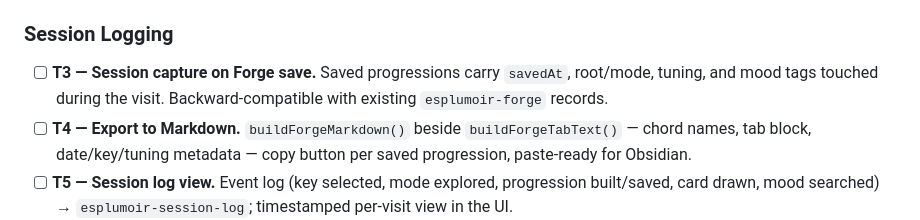
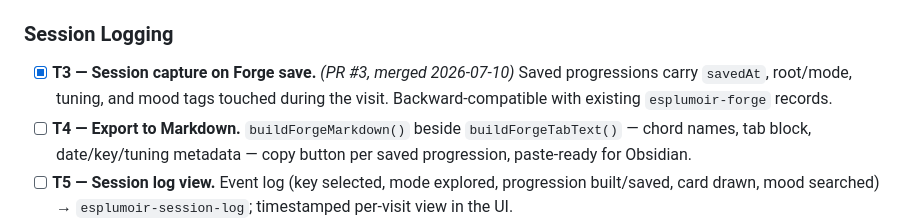
Before and after one commit to PunkRockProgramming/esplumoir-albrecht, a Markdown page: SPRINT.md, the part around the change. GitHub-like rendering.

Commit message:
chore(sprint): mark T3 done — PR #3 merged
Co-Authored-By: Claude Fable 5 <noreply@anthropic.com>

```diff
--- a/SPRINT.md
+++ b/SPRINT.md
@@ -30,7 +30,7 @@ Give Grimoire/Forge/Esoteric Strategies memory between sessions so the app can f
 - [x] **T2 — URL-param gap-fill.** *(PR #2, merged 2026-07-09)* `tool` (land on a section), `root` + `mode` as separate Grimoire params (via `makeSyntheticKey`), `mood` as pre-filter, `notenames`/`firstposition` booleans, Forge `key`+`mode`, scale-degree shorthand progressions (`i,VI,III,VII`) and bare literal chord lists.
 
 ### Session Logging
-- [ ] **T3 — Session capture on Forge save.** Saved progressions carry `savedAt`, root/mode, tuning, and mood tags touched during the visit. Backward-compatible with existing `esplumoir-forge` records.
+- [x] **T3 — Session capture on Forge save.** *(PR #3, merged 2026-07-10)* Saved progressions carry `savedAt`, root/mode, tuning, and mood tags touched during the visit. Backward-compatible with existing `esplumoir-forge` records.
 - [ ] **T4 — Export to Markdown.** `buildForgeMarkdown()` beside `buildForgeTabText()` — chord names, tab block, date/key/tuning metadata — copy button per saved progression, paste-ready for Obsidian.
 - [ ] **T5 — Session log view.** Event log (key selected, mode explored, progression built/saved, card drawn, mood searched) → `esplumoir-session-log`; timestamped per-visit view in the UI.
 
```
